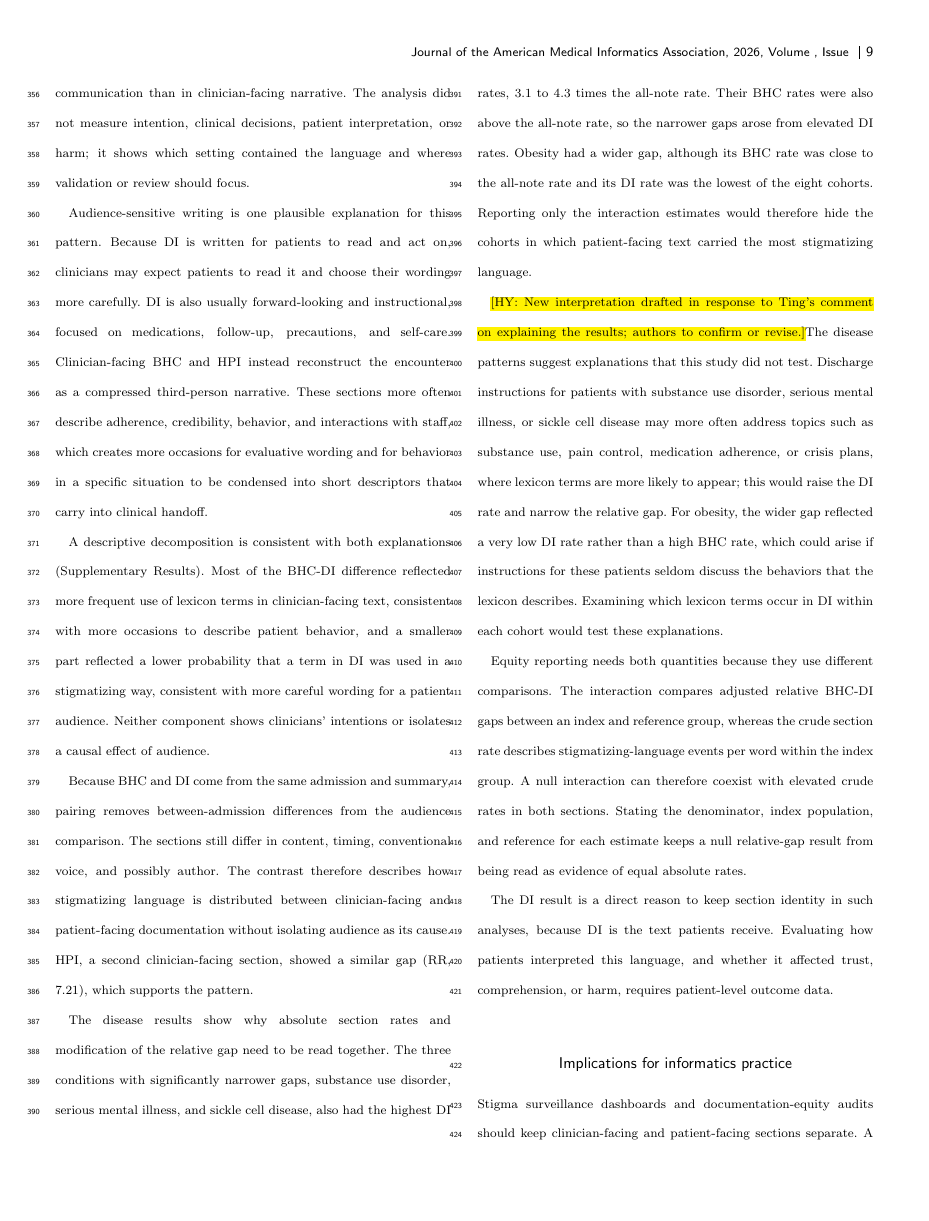
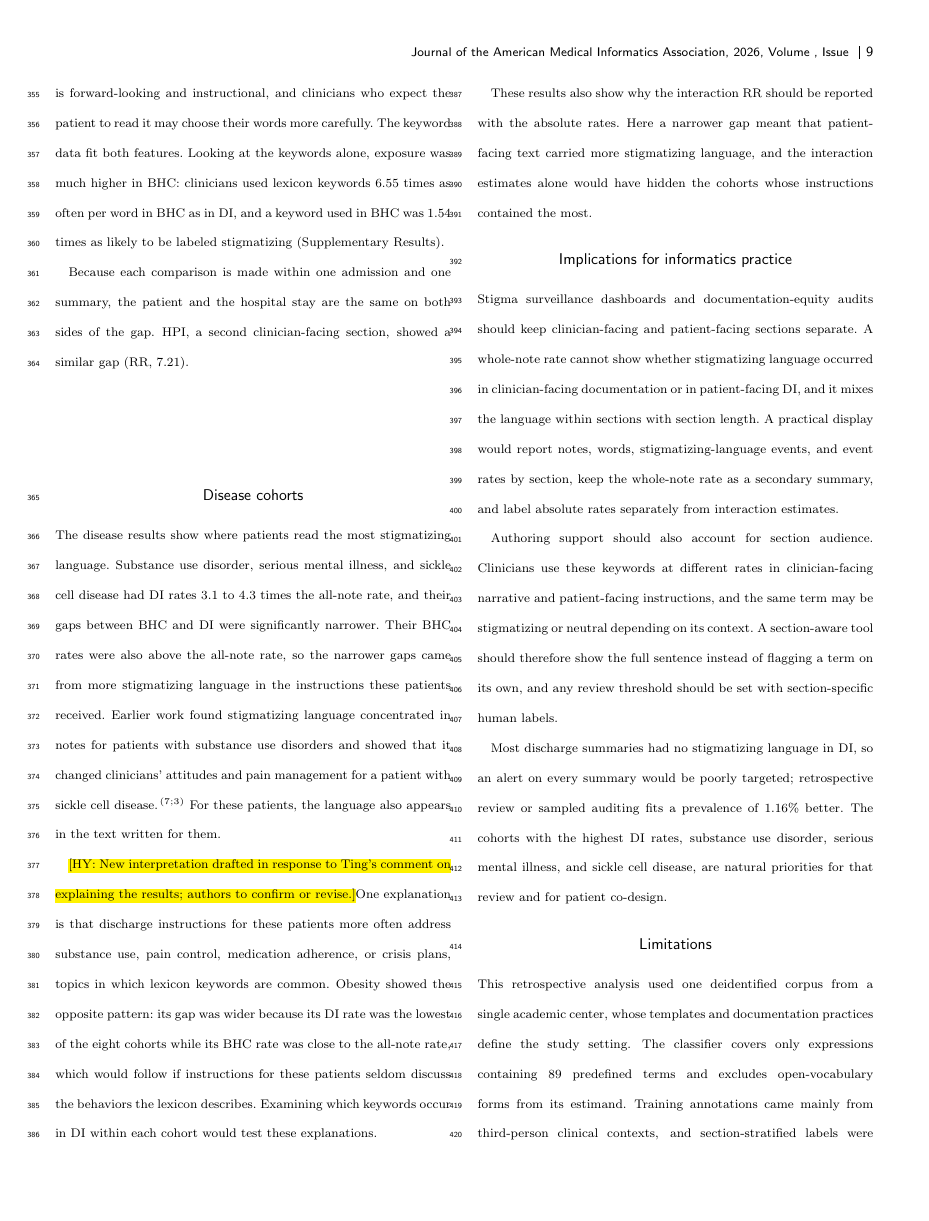
Before and after one commit to chaostheory-Jin/stigmatizing-language-manuscript, a LaTeX thesis (main.tex): page 9 of 13 before the commit and page 9 of 12 after it. Compiled offline with pdfLaTeX; a LaTeX package or settings file that is missing is left out.

Commit message:
Rewrite Discussion (findings, section difference, disease cohorts, implications) and Conclusion; report keyword exposure directly
Co-Authored-By: Claude Opus 5.5 <noreply@anthropic.com>

```diff
--- a/main.tex
+++ b/main.tex
@@ -217,27 +217,23 @@ Earlier studies established that stigma occurs in clinical records, varies acros
 
-Where the language appears matters because the sections have different readers. In clinician-facing BHC and HPI, stigmatizing language can frame the patient for later clinicians. In patient-facing DI, it appears in instructions that guide the patient's actions after discharge. The much lower DI rate means that, within the same summaries, less of this language appeared in patient-facing communication than in clinician-facing narrative. The analysis did not measure intention, clinical decisions, patient interpretation, or harm; it shows which setting contained the language and where validation or review should focus.
+Two features of these sections can produce the gap. BHC and HPI reconstruct the admission as a compressed third-person narrative and often describe adherence, credibility, behavior, and interactions with staff, which gives clinicians many occasions for evaluative words. DI is forward-looking and instructional, and clinicians who expect the patient to read it may choose their words more carefully. The keyword data fit both features. Looking at the keywords alone, exposure was much higher in BHC: clinicians used lexicon keywords 6.55 times as often per word in BHC as in DI, and a keyword used in BHC was 1.54 times as likely to be labeled stigmatizing (Supplementary Results).
 
-Audience-sensitive writing is one plausible explanation for this pattern. Because DI is written for patients to read and act on, clinicians may expect patients to read it and choose their wording more carefully. DI is also usually forward-looking and instructional, focused on medications, follow-up, precautions, and self-care. Clinician-facing BHC and HPI instead reconstruct the encounter as a compressed third-person narrative. These sections more often describe adherence, credibility, behavior, and interactions with staff, which creates more occasions for evaluative wording and for behavior in a specific situation to be condensed into short descriptors that carry into clinical handoff.
+Because each comparison is made within one admission and one summary, the patient and the hospital stay are the same on both sides of the gap. HPI, a second clinician-facing section, showed a similar gap (RR, 7.21).
 
-A descriptive decomposition is consistent with both explanations (Supplementary Results). Most of the BHC-DI difference reflected more frequent use of lexicon terms in clinician-facing text, consistent with more occasions to describe patient behavior, and a smaller part reflected a lower probability that a term in DI was used in a stigmatizing way, consistent with more careful wording for a patient audience. Neither component shows clinicians' intentions or isolates a causal effect of audience.
+\subsection{Disease cohorts}
 
-Because BHC and DI come from the same admission and summary, pairing removes between-admission differences from the audience comparison. The sections still differ in content, timing, conventional voice, and possibly author. The contrast therefore describes how stigmatizing language is distributed between clinician-facing and patient-facing documentation without isolating audience as its cause. HPI, a second clinician-facing section, showed a similar gap (RR, 7.21), which supports the pattern.
+The disease results show where patients read the most stigmatizing language. Substance use disorder, serious mental illness, and sickle cell disease had DI rates 3.1 to 4.3 times the all-note rate, and their gaps between BHC and DI were significantly narrower. Their BHC rates were also above the all-note rate, so the narrower gaps came from more stigmatizing language in the instructions these patients received. Earlier work found stigmatizing language concentrated in notes for patients with substance use disorders and showed that it changed clinicians' attitudes and pain management for a patient with sickle cell disease.\cite{himmelstein2022,goddu2018} For these patients, the language also appears in the text written for them.
 
-The disease results show why absolute section rates and modification of the relative gap need to be read together. The three conditions with significantly narrower gaps, substance use disorder, serious mental illness, and sickle cell disease, also had the highest DI rates, 3.1 to 4.3 times the all-note rate. Their BHC rates were also above the all-note rate, so the narrower gaps arose from elevated DI rates. Obesity had a wider gap, although its BHC rate was close to the all-note rate and its DI rate was the lowest of the eight cohorts. Reporting only the interaction estimates would therefore hide the cohorts in which patient-facing text carried the most stigmatizing language.
+\hy{New interpretation drafted in response to Ting's comment on explaining the results; authors to confirm or revise.}One explanation is that discharge instructions for these patients more often address substance use, pain control, medication adherence, or crisis plans, topics in which lexicon keywords are common. Obesity showed the opposite pattern: its gap was wider because its DI rate was the lowest of the eight cohorts while its BHC rate was close to the all-note rate, which would follow if instructions for these patients seldom discuss the behaviors the lexicon describes. Examining which keywords occur in DI within each cohort would test these explanations.
 
-\hy{New interpretation drafted in response to Ting's comment on explaining the results; authors to confirm or revise.}The disease patterns suggest explanations that this study did not test. Discharge instructions for patients with substance use disorder, serious mental illness, or sickle cell disease may more often address topics such as substance use, pain control, medication adherence, or crisis plans, where lexicon terms are more likely to appear; this would raise the DI rate and narrow the relative gap. For obesity, the wider gap reflected a very low DI rate rather than a high BHC rate, which could arise if instructions for these patients seldom discuss the behaviors that the lexicon describes. Examining which lexicon terms occur in DI within each cohort would test these explanations.
-
-Equity reporting needs both quantities because they use different comparisons. The interaction compares adjusted relative BHC-DI gaps between an index and reference group, whereas the crude section rate describes stigmatizing-language events per word within the index group. A null interaction can therefore coexist with elevated crude rates in both sections. Stating the denominator, index population, and reference for each estimate keeps a null relative-gap result from being read as evidence of equal absolute rates.
-
-The DI result is a direct reason to keep section identity in such analyses, because DI is the text patients receive. Evaluating how patients interpreted this language, and whether it affected trust, comprehension, or harm, requires patient-level outcome data.
+These results also show why the interaction RR should be reported with the absolute rates. Here a narrower gap meant that patient-facing text carried more stigmatizing language, and the interaction estimates alone would have hidden the cohorts whose instructions contained the most.
 
 \subsection{Implications for informatics practice}
 
-Stigma surveillance dashboards and documentation-equity audits should keep clinician-facing and patient-facing sections separate. A whole-note rate cannot show whether stigmatizing language occurred in clinician-facing documentation or in patient-facing DI, and it mixes the language within sections with section length. A practical display would report notes, words, stigmatizing-language events, and event rates by section, retain the whole-note rate as a secondary summary, and label absolute rates separately from interaction estimates. Analysts could then see who the text was written for and whether an apparent change reflects documentation structure or the language within a section.
+Stigma surveillance dashboards and documentation-equity audits should keep clinician-facing and patient-facing sections separate. A whole-note rate cannot show whether stigmatizing language occurred in clinician-facing documentation or in patient-facing DI, and it mixes the language within sections with section length. A practical display would report notes, words, stigmatizing-language events, and event rates by section, keep the whole-note rate as a secondary summary, and label absolute rates separately from interaction estimates.
 
-Authoring support should also account for section audience. Generic whole-note alerts ignore differences in how often these terms appear and how they are used between clinician-facing narrative and patient-facing instructions. A section-aware tool should show the full sentence context instead of flagging a term on its own, because the same term may be stigmatizing or neutral depending on context, and these patterns vary by section. Any review threshold would require section-stratified human labels before deployment.
+Authoring support should also account for section audience. Clinicians use these keywords at different rates in clinician-facing narrative and patient-facing instructions, and the same term may be stigmatizing or neutral depending on its context. A section-aware tool should therefore show the full sentence instead of flagging a term on its own, and any review threshold should be set with section-specific human labels.
 
-Stigmatizing-language events occurred in DI in 1.16\% of paired notes, which sets the scale for review of patient-facing text. An alert attached to every discharge summary would be poorly targeted because most notes had no DI event. Targeted retrospective review or sampled auditing is more consistent with the observed prevalence, although prospective workflow effects were not evaluated. The high DI rates for substance use disorder and serious mental illness, and the sparse sickle cell estimate, point to priorities for qualitative validation and patient co-design; they do not justify automated judgments about clinicians or patients.
+Most discharge summaries had no stigmatizing language in DI, so an alert on every summary would be poorly targeted; retrospective review or sampled auditing fits a prevalence of 1.16\% better. The cohorts with the highest DI rates, substance use disorder, serious mental illness, and sickle cell disease, are natural priorities for that review and for patient co-design.
 
 \subsection{Limitations}
 
```
Also changed, not shown: main.tex (10 more changed lines).
